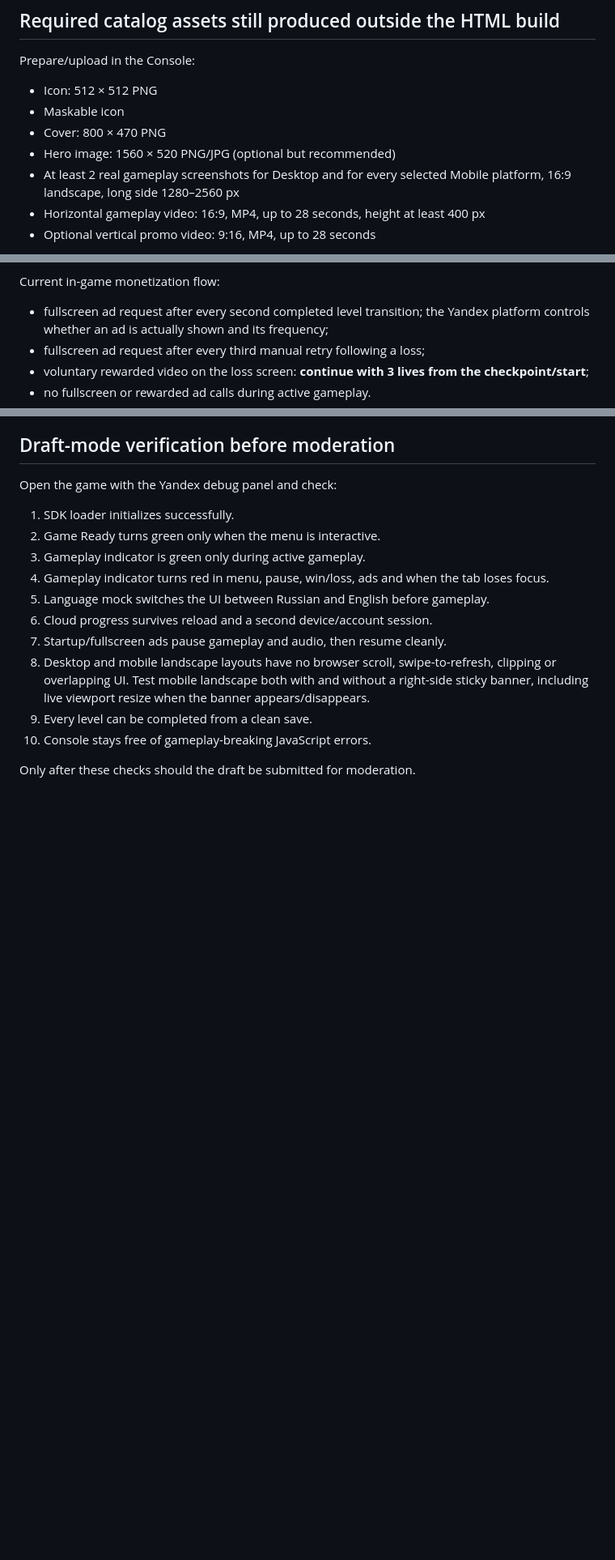
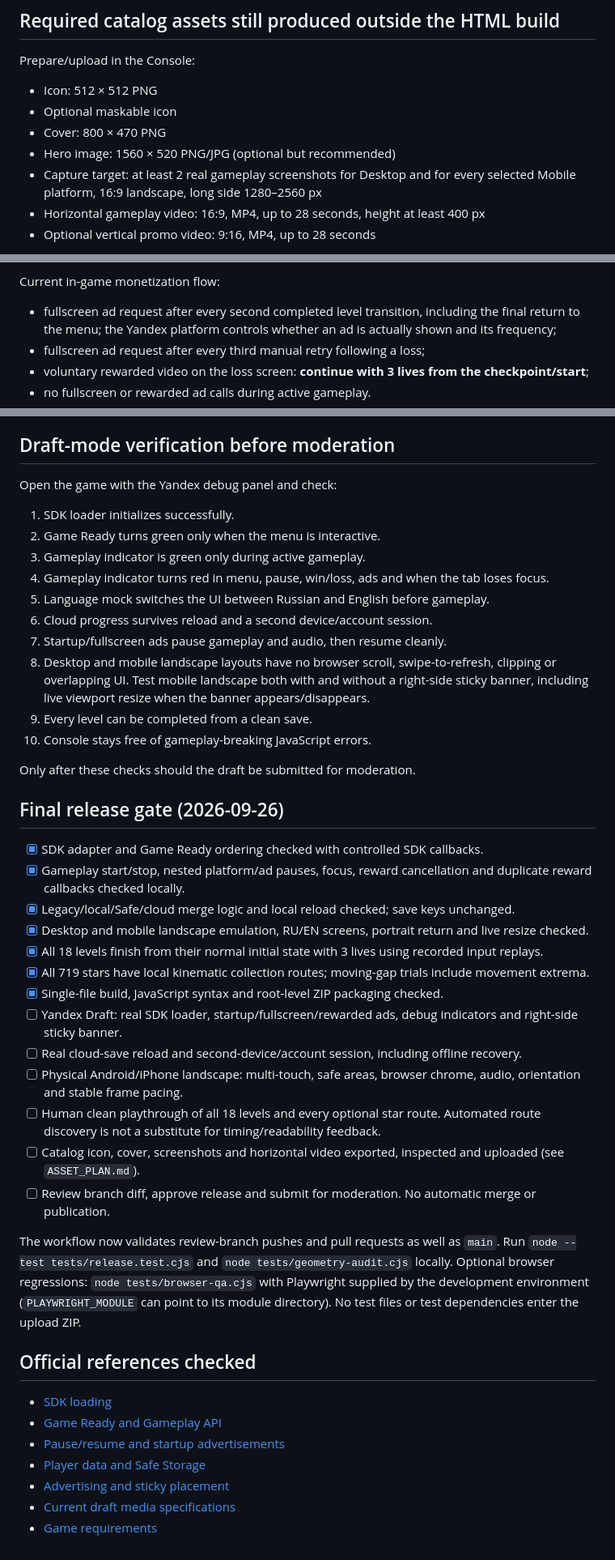
Before and after one commit to unnam3d4/pulse-ball, a Markdown page: YANDEX_RELEASE.md, 3 parts joined by grey strips. Shown at 81% size. GitHub-like rendering; blank space fills up the shorter version.

Commit message:
Document release evidence, remaining gates and gameplay capture plan

```diff
--- a/YANDEX_RELEASE.md
+++ b/YANDEX_RELEASE.md
@@ -84,10 +86,10 @@ Suggested English keywords:
 Prepare/upload in the Console:
 
 - Icon: 512 × 512 PNG
-- Maskable icon
+- Optional maskable icon
 - Cover: 800 × 470 PNG
 - Hero image: 1560 × 520 PNG/JPG (optional but recommended)
-- At least 2 real gameplay screenshots for Desktop and for every selected Mobile platform, 16:9 landscape, long side 1280–2560 px
+- Capture target: at least 2 real gameplay screenshots for Desktop and for every selected Mobile platform, 16:9 landscape, long side 1280–2560 px
 - Horizontal gameplay video: 16:9, MP4, up to 28 seconds, height at least 400 px
 - Optional vertical promo video: 9:16, MP4, up to 28 seconds
 
@@ -107,7 +109,7 @@ On the **Advertising** tab:
 
 Current in-game monetization flow:
 
-- fullscreen ad request after every second completed level transition; the Yandex platform controls whether an ad is actually shown and its frequency;
+- fullscreen ad request after every second completed level transition, including the final return to the menu; the Yandex platform controls whether an ad is actually shown and its frequency;
 - fullscreen ad request after every third manual retry following a loss;
 - voluntary rewarded video on the loss screen: **continue with 3 lives from the checkpoint/start**;
 - no fullscreen or rewarded ad calls during active gameplay.
@@ -128,3 +130,31 @@ Open the game with the Yandex debug panel and check:
 10. Console stays free of gameplay-breaking JavaScript errors.
 
 Only after these checks should the draft be submitted for moderation.
+
+## Final release gate (2026-09-26)
+
+- [x] SDK adapter and Game Ready ordering checked with controlled SDK callbacks.
+- [x] Gameplay start/stop, nested platform/ad pauses, focus, reward cancellation and duplicate reward callbacks checked locally.
+- [x] Legacy/local/Safe/cloud merge logic and local reload checked; save keys unchanged.
+- [x] Desktop and mobile landscape emulation, RU/EN screens, portrait return and live resize checked.
+- [x] All 18 levels finish from their normal initial state with 3 lives using recorded input replays.
+- [x] All 719 stars have local kinematic collection routes; moving-gap trials include movement extrema.
+- [x] Single-file build, JavaScript syntax and root-level ZIP packaging checked.
+- [ ] Yandex Draft: real SDK loader, startup/fullscreen/rewarded ads, debug indicators and right-side sticky banner.
+- [ ] Real cloud-save reload and second-device/account session, including offline recovery.
+- [ ] Physical Android/iPhone landscape: multi-touch, safe areas, browser chrome, audio, orientation and stable frame pacing.
+- [ ] Human clean playthrough of all 18 levels and every optional star route. Automated route discovery is not a substitute for timing/readability feedback.
+- [ ] Catalog icon, cover, screenshots and horizontal video exported, inspected and uploaded (see `ASSET_PLAN.md`).
+- [ ] Review branch diff, approve release and submit for moderation. No automatic merge or publication.
+
+The workflow now validates review-branch pushes and pull requests as well as `main`. Run `node --test tests/release.test.cjs` and `node tests/geometry-audit.cjs` locally. Optional browser regressions: `node tests/browser-qa.cjs` with Playwright supplied by the development environment (`PLAYWRIGHT_MODULE` can point to its module directory). No test files or test dependencies enter the upload ZIP.
+
+## Official references checked
+
+- [SDK loading](https://yandex.ru/dev/games/doc/ru/sdk/sdk-about)
+- [Game Ready and Gameplay API](https://yandex.ru/dev/games/doc/ru/sdk/sdk-game-events)
+- [Pause/resume and startup advertisements](https://yandex.ru/dev/games/doc/ru/sdk/sdk-events)
+- [Player data and Safe Storage](https://yandex.ru/dev/games/doc/ru/sdk/sdk-player)
+- [Advertising and sticky placement](https://yandex.ru/dev/games/doc/ru/sdk/sdk-adv)
+- [Current draft media specifications](https://yandex.ru/dev/games/doc/ru/console/add-new-game/draft)
+- [Game requirements](https://yandex.ru/dev/games/doc/ru/concepts/requirements)
```
Also changed, not shown: other parts of YANDEX_RELEASE.md (+3 -1 lines), ASSET_PLAN.md (+23 -73 lines), RELEASE_QA.md (added, +63 -0 lines).
